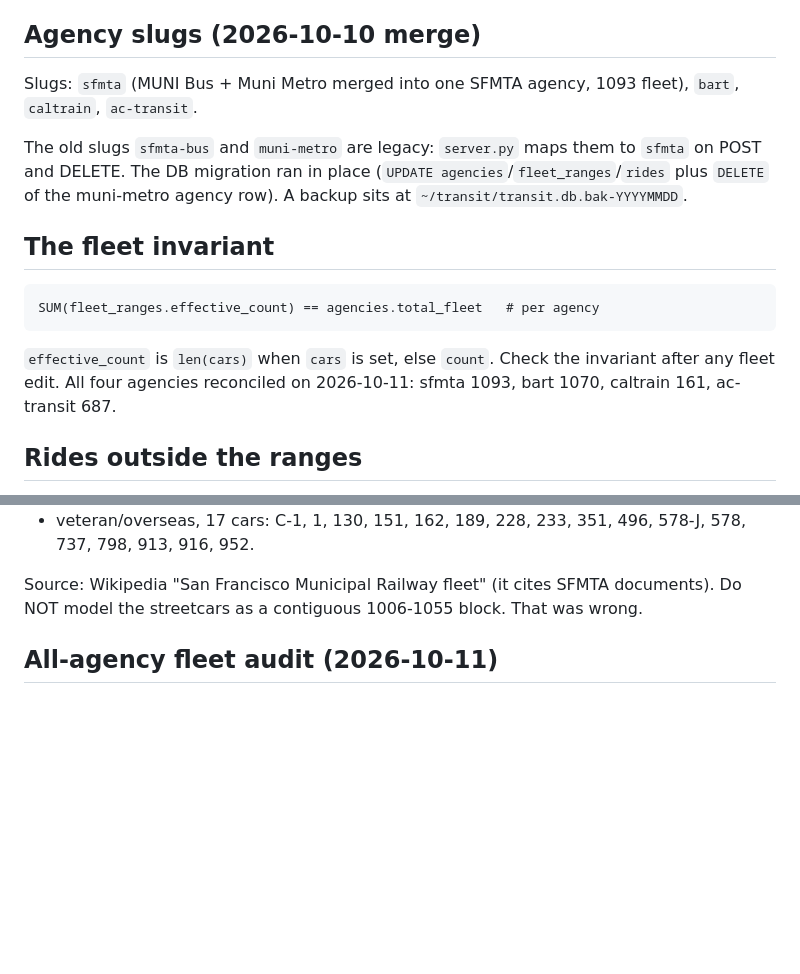
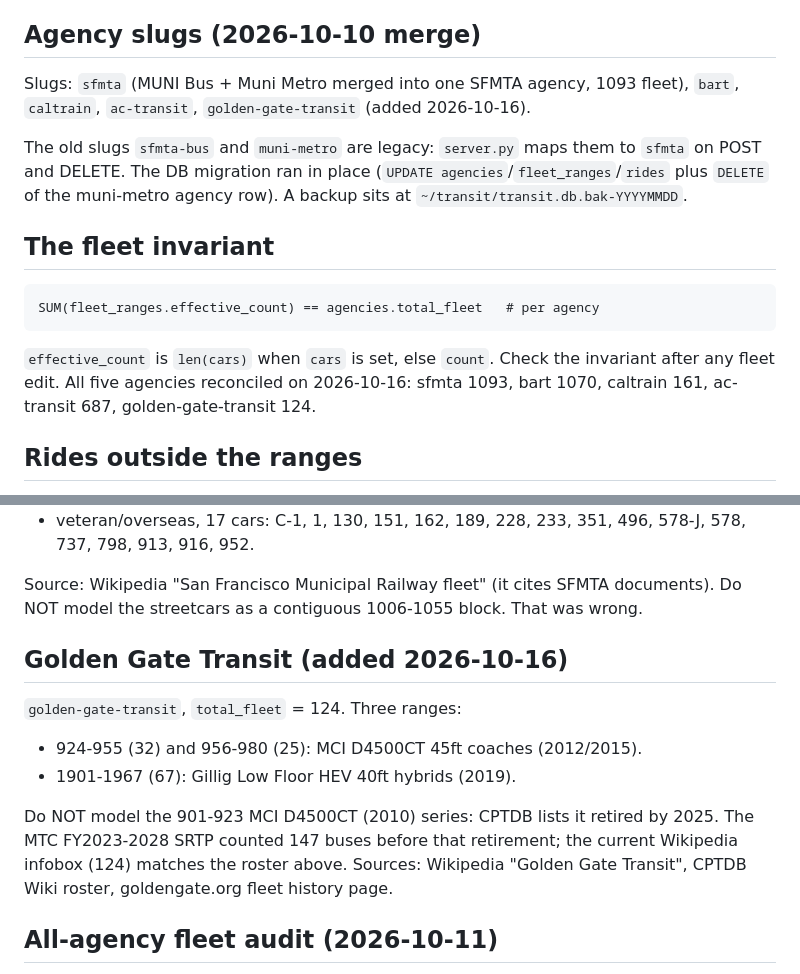
Before and after one commit to wokhouse/open-transit-tracker, a Markdown page: docs/data-and-fleets.md, 2 parts joined by grey strips. GitHub-like rendering; blank space fills up the shorter version.

Commit message:
docs: add the golden-gate-transit agency and fleet audit

````diff
--- a/docs/data-and-fleets.md
+++ b/docs/data-and-fleets.md
@@ -31,7 +31,8 @@ description from it. The subtitle element is `hidden` until the data loads.
 ## Agency slugs (2026-10-10 merge)
 
 Slugs: `sfmta` (MUNI Bus + Muni Metro merged into one SFMTA agency, 1093
-fleet), `bart`, `caltrain`, `ac-transit`.
+fleet), `bart`, `caltrain`, `ac-transit`, `golden-gate-transit` (added
+2026-10-16).
 
 The old slugs `sfmta-bus` and `muni-metro` are legacy: `server.py` maps them
 to `sfmta` on POST and DELETE. The DB migration ran in place (`UPDATE
@@ -45,8 +46,8 @@ SUM(fleet_ranges.effective_count) == agencies.total_fleet   # per agency
 ```
 
 `effective_count` is `len(cars)` when `cars` is set, else `count`. Check the
-invariant after any fleet edit. All four agencies reconciled on 2026-10-11:
-sfmta 1093, bart 1070, caltrain 161, ac-transit 687.
+invariant after any fleet edit. All five agencies reconciled on 2026-10-16:
+sfmta 1093, bart 1070, caltrain 161, ac-transit 687, golden-gate-transit 124.
 
 ## Rides outside the ranges
 
@@ -73,6 +74,18 @@ Caltrain KISS):
 Source: Wikipedia "San Francisco Municipal Railway fleet" (it cites SFMTA
 documents). Do NOT model the streetcars as a contiguous 1006-1055 block. That
 was wrong.
+
+## Golden Gate Transit (added 2026-10-16)
+
+`golden-gate-transit`, `total_fleet` = 124. Three ranges:
+
+- 924-955 (32) and 956-980 (25): MCI D4500CT 45ft coaches (2012/2015).
+- 1901-1967 (67): Gillig Low Floor HEV 40ft hybrids (2019).
+
+Do NOT model the 901-923 MCI D4500CT (2010) series: CPTDB lists it retired by
+2025. The MTC FY2023-2028 SRTP counted 147 buses before that retirement; the
+current Wikipedia infobox (124) matches the roster above. Sources: Wikipedia
+"Golden Gate Transit", CPTDB Wiki roster, goldengate.org fleet history page.
 
 ## All-agency fleet audit (2026-10-11)
 
````
